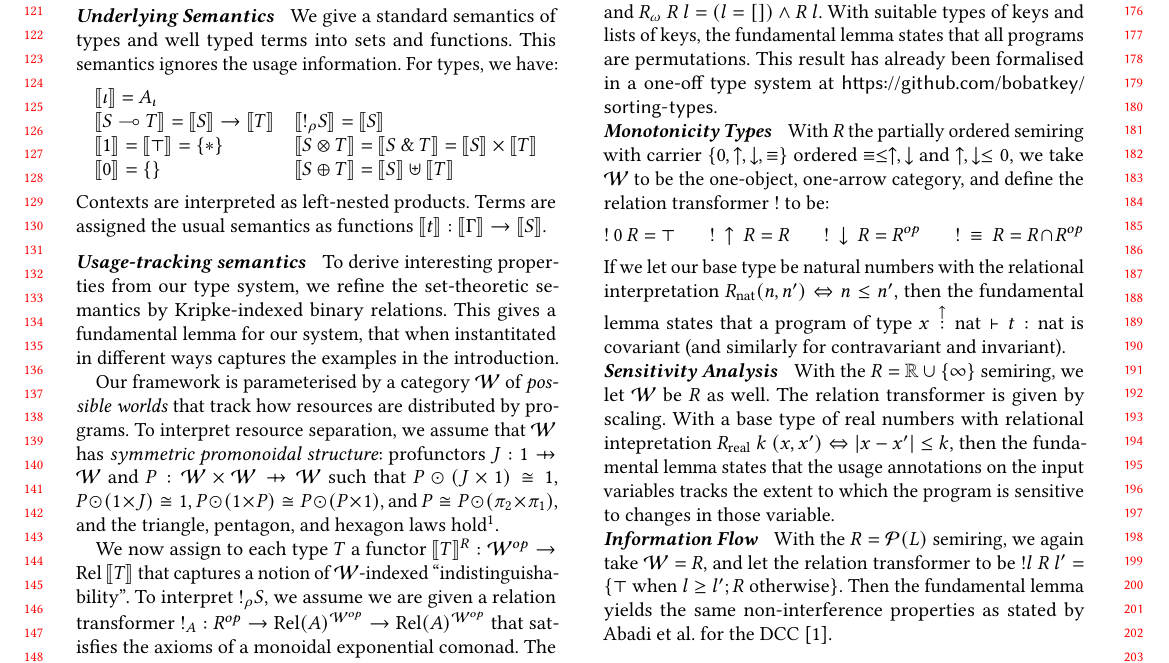
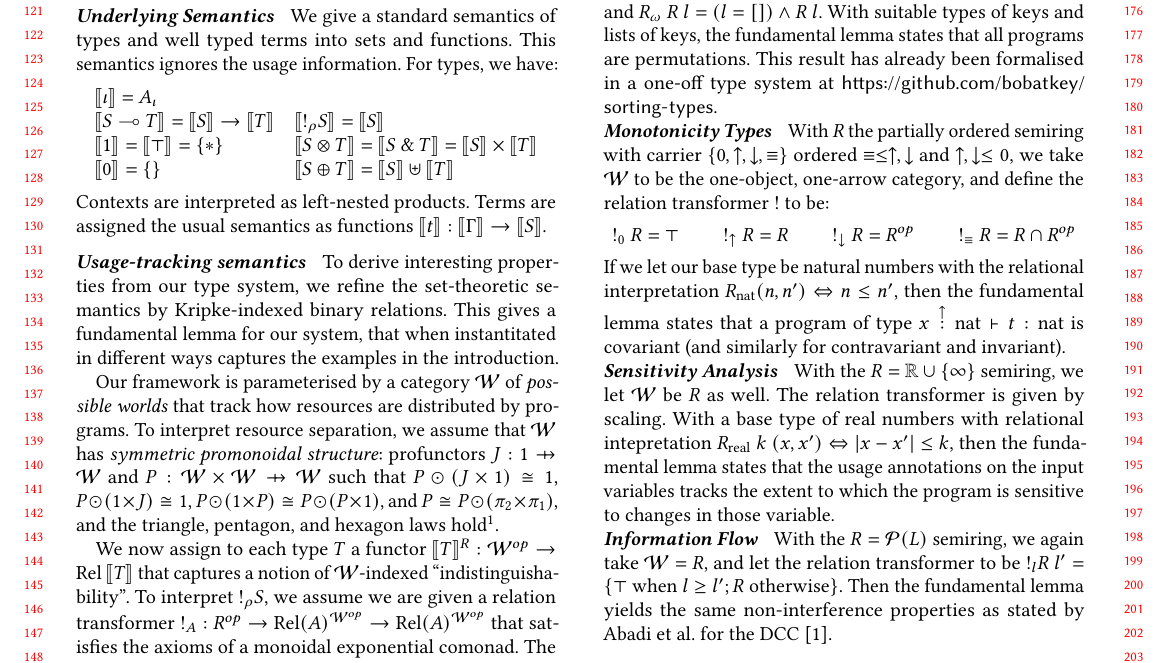
Before and after one commit to laMudri/quantitative, a LaTeX paper (paper/quantitative.tex, which reads paper/examples.tex): part of page 2 of 2, cut so that both start at the same text. Compiled offline with pdfLaTeX.

Commit message:
Fix usage subscripts in the examples

```diff
--- a/paper/examples.tex
+++ b/paper/examples.tex
@@ -24,13 +24,13 @@ $\equiv \leq \uparrow,\downarrow$ and $\uparrow, \downarrow \leq 0$,
 we take $\mathcal{W}$ to be the one-object, one-arrow category, and
 define the relation transformer $\oc$ to be:
 \begin{mathpar}
-  \oc~0~R = \top
+  \oc_0~R = \top
 
-  \oc~\uparrow~R = R
+  \oc_\uparrow~R = R
 
-  \oc~\downarrow~R = R^{op}
+  \oc_\downarrow~R = R^{op}
 
-  \oc~\equiv~R = R \cap R^{op}
+  \oc_\equiv~R = R \cap R^{op}
 \end{mathpar}
 If we let our base type be natural numbers with the relational
 interpretation $R_{\mathrm{nat}}(n,n') \Leftrightarrow n \leq n'$,
@@ -54,7 +54,7 @@ changes in those variable.
 \paragraph{Information Flow} With the $R = \mathcal{P}(L)$ semiring,
 we again take $\mathcal{W} = R$, and let the relation transformer to
 be
-$\oc l~R~l' = \{\top~\textrm{when }l \geq l'; R~\textrm{otherwise}\}$.
+$\oc_l R~l' = \{\top~\textrm{when }l \geq l'; R~\textrm{otherwise}\}$.
 Then the fundamental lemma yields the same non-interference properties
 as stated by Abadi et al. for the DCC \cite{abadi99core}.
 
```
